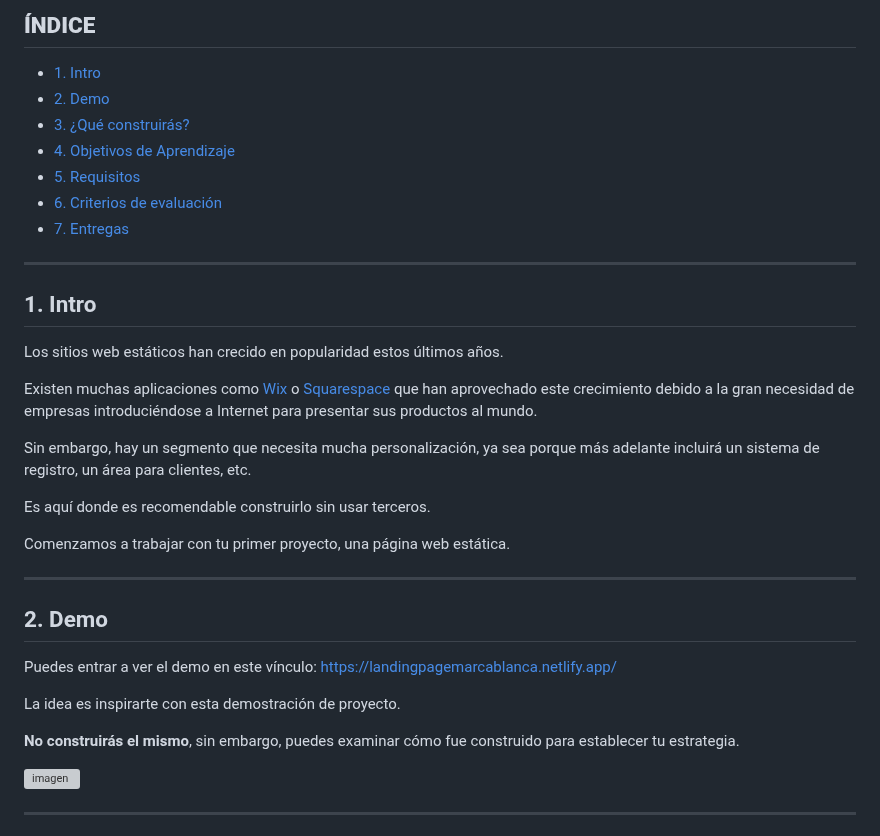
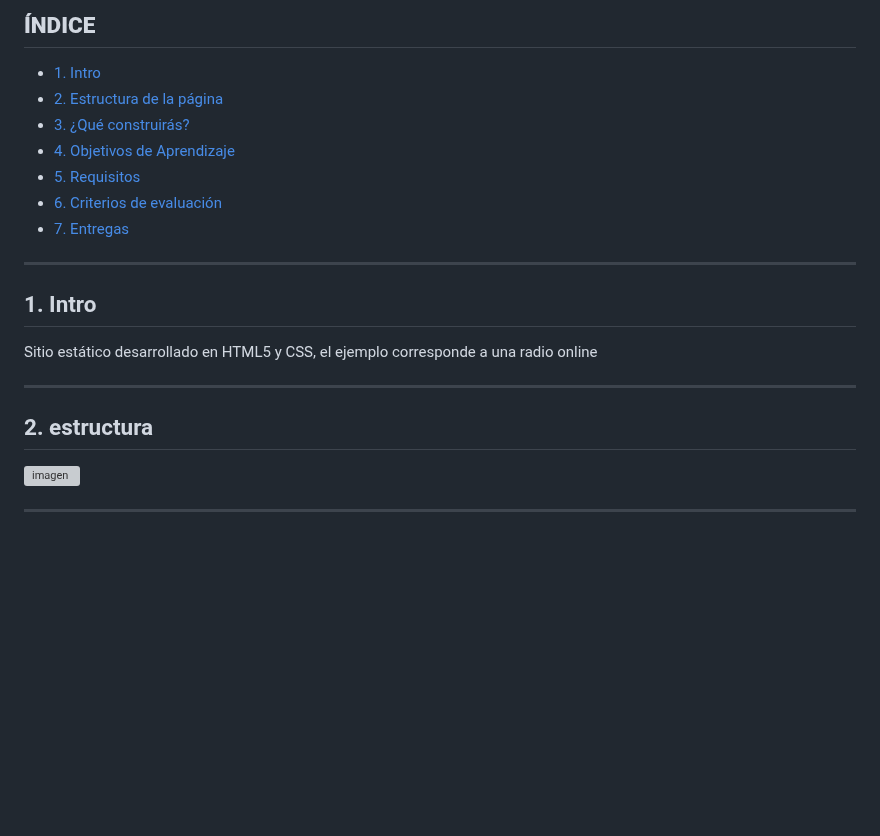
Before and after one commit to jmurzuar/PY1-Landing-Venta, a Markdown page: README.md, the part around one of its changes. Drawn GitHub-style; blank space fills up the shorter version; grey boxes are pictures that could not be loaded.

```diff
--- a/README.md
+++ b/README.md
@@ -5,7 +3,7 @@
 ## **ÍNDICE**
 
 * [1. Intro](#1-intro)
-* [2. Demo](#2-demo)
+* [2. Estructura de la página](#2-estructua)
 * [3. ¿Qué construirás?](#3-qu%C3%A9-construir%C3%A1s)
 * [4. Objetivos de Aprendizaje](#4-objetivos-de-aprendizaje)
 * [5. Requisitos](#5-requisitos-y-entregables)
@@ -16,25 +14,11 @@
 
 ## 1. Intro
 
-Los sitios web estáticos han crecido en popularidad estos últimos años.
-
-Existen muchas aplicaciones como [Wix](https://wix.com) o [Squarespace](https://squarespace.com) que han aprovechado este crecimiento debido a la gran necesidad de empresas introduciéndose a Internet para presentar sus productos al mundo.
-
-Sin embargo, hay un segmento que necesita mucha personalización, ya sea porque más adelante incluirá un sistema de registro, un área para clientes, etc.
-
-Es aquí donde es recomendable construirlo sin usar terceros.
-
-Comenzamos a trabajar con tu primer proyecto, una página web estática.
+Sitio estático desarrollado en HTML5 y CSS, el ejemplo corresponde a una radio online
 
 ****
 
-## 2. Demo
-
-Puedes entrar a ver el demo en este vínculo: https://landingpagemarcablanca.netlify.app/
-
-La idea es inspirarte con esta demostración de proyecto.
-
-**No construirás el mismo**, sin embargo, puedes examinar cómo fue construido para establecer tu estrategia.
+## 2. estructura
 
 ![imagen]("./../demo/demo.png)
 
```
Also changed, not shown: other parts of README.md (+1 -3 lines).
